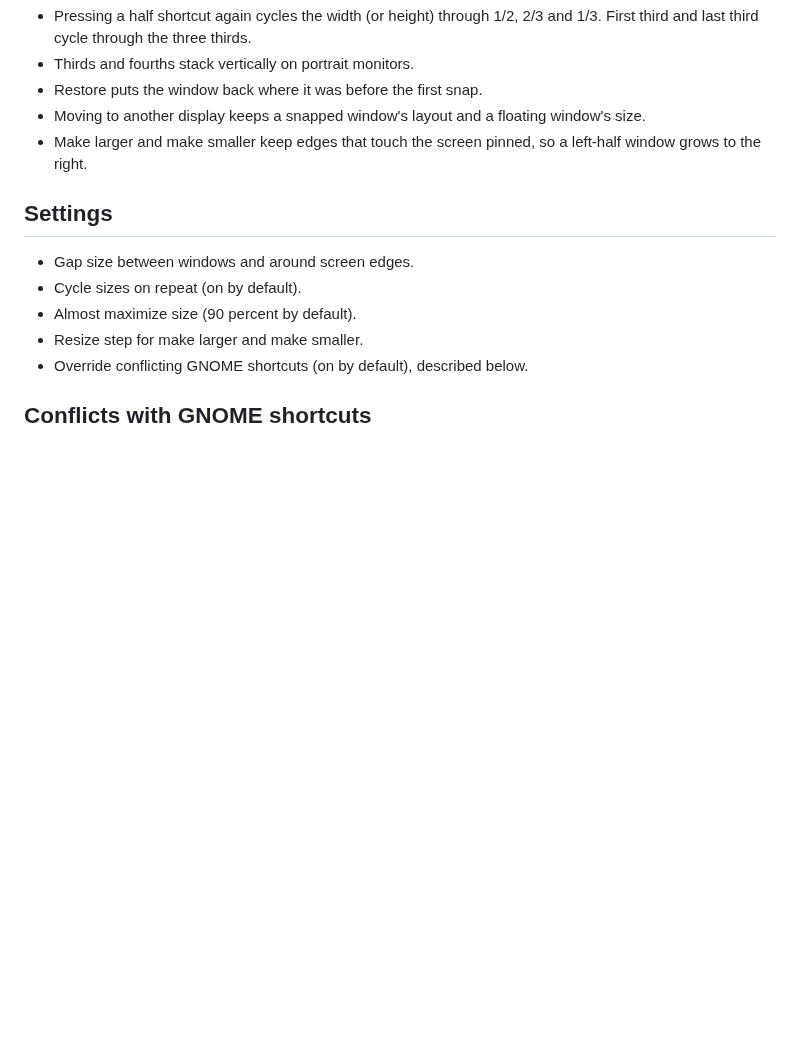
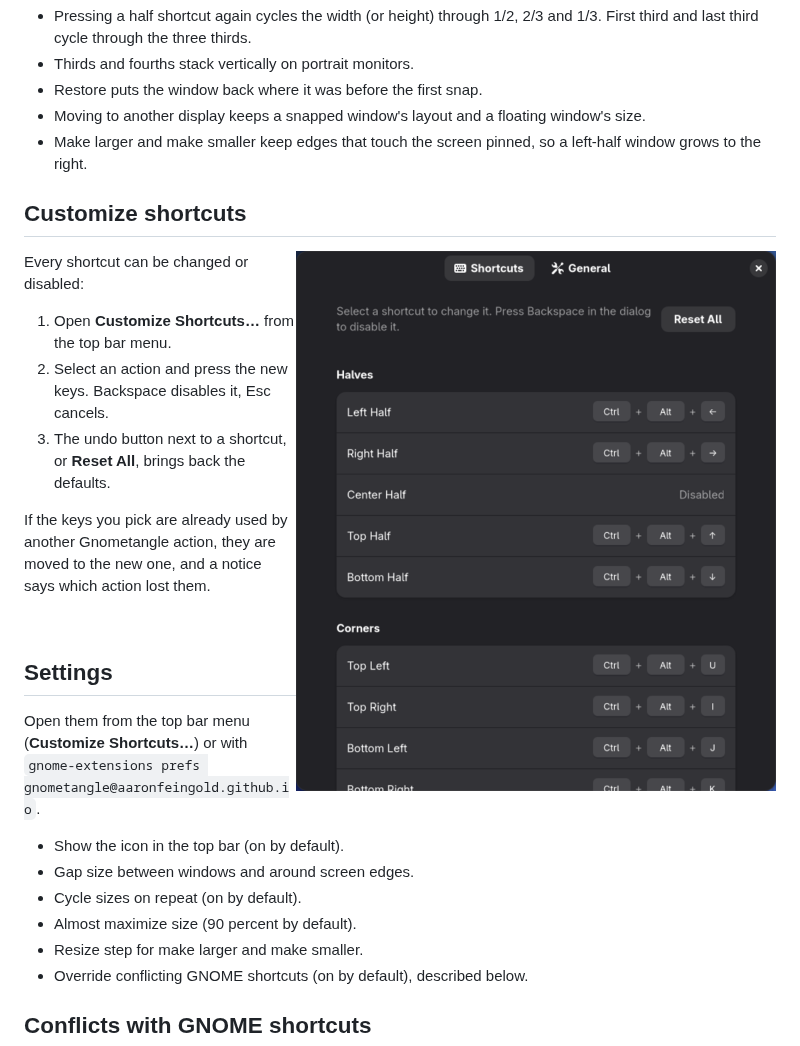
Before and after one commit to aaronfeingold/gnometangle, a Markdown page: README.md, the part around one of its changes. GitHub-like rendering; pictures changed too: docs/images/prefs.png (added); blank space fills up the shorter version.

```diff
--- a/README.md
+++ b/README.md
@@ -40,8 +67,27 @@ Behaviour borrowed from Rectangle:
 - Moving to another display keeps a snapped window's layout and a floating window's size.
 - Make larger and make smaller keep edges that touch the screen pinned, so a left-half window grows to the right.
 
+## Customize shortcuts
+
+<img src="docs/images/prefs.png" width="480" alt="The Shortcuts page of the preferences window" align="right">
+
+Every shortcut can be changed or disabled:
+
+1. Open **Customize Shortcuts…** from the top bar menu.
+2. Select an action and press the new keys. Backspace disables it, Esc cancels.
+3. The undo button next to a shortcut, or **Reset All**, brings back the defaults.
+
+If the keys you pick are already used by another Gnometangle action, they are moved to the new one, and a notice
+says which action lost them.
+
+<br clear="right">
+
 ## Settings
 
+Open them from the top bar menu (**Customize Shortcuts…**) or with
+`gnome-extensions prefs gnometangle@aaronfeingold.github.io`.
+
+- Show the icon in the top bar (on by default).
 - Gap size between windows and around screen edges.
 - Cycle sizes on repeat (on by default).
 - Almost maximize size (90 percent by default).
```
Also changed, not shown: other parts of README.md (+41 -63 lines), .github/pull_request_template.md (added, +11 -0 lines), CONTRIBUTING.md (added, +111 -0 lines), docs/images/menu.png (added), 6 other files.
